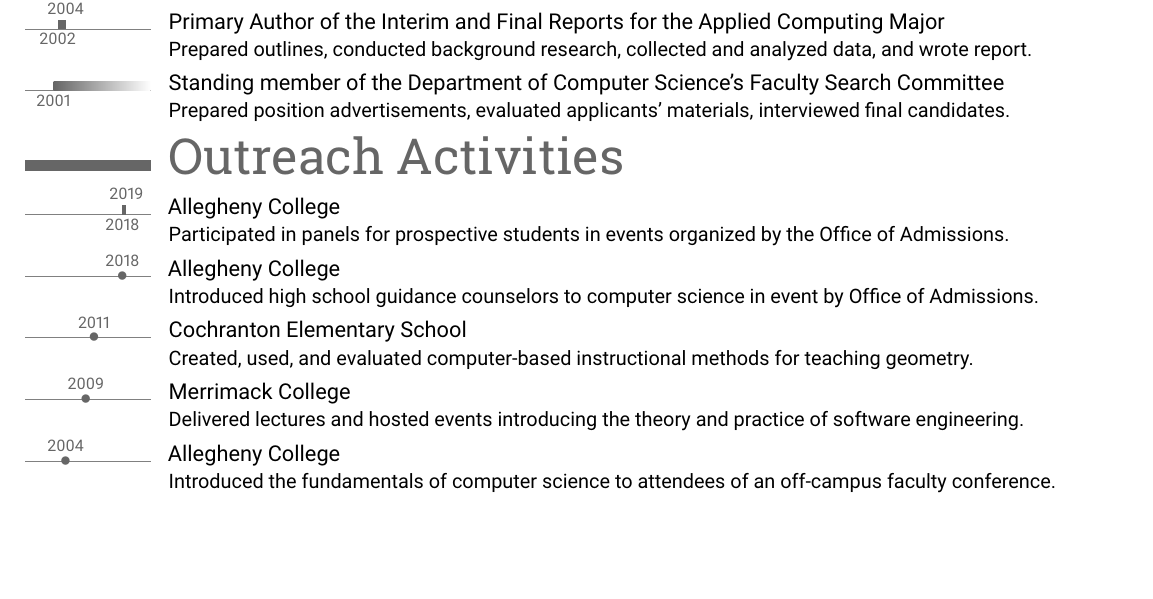
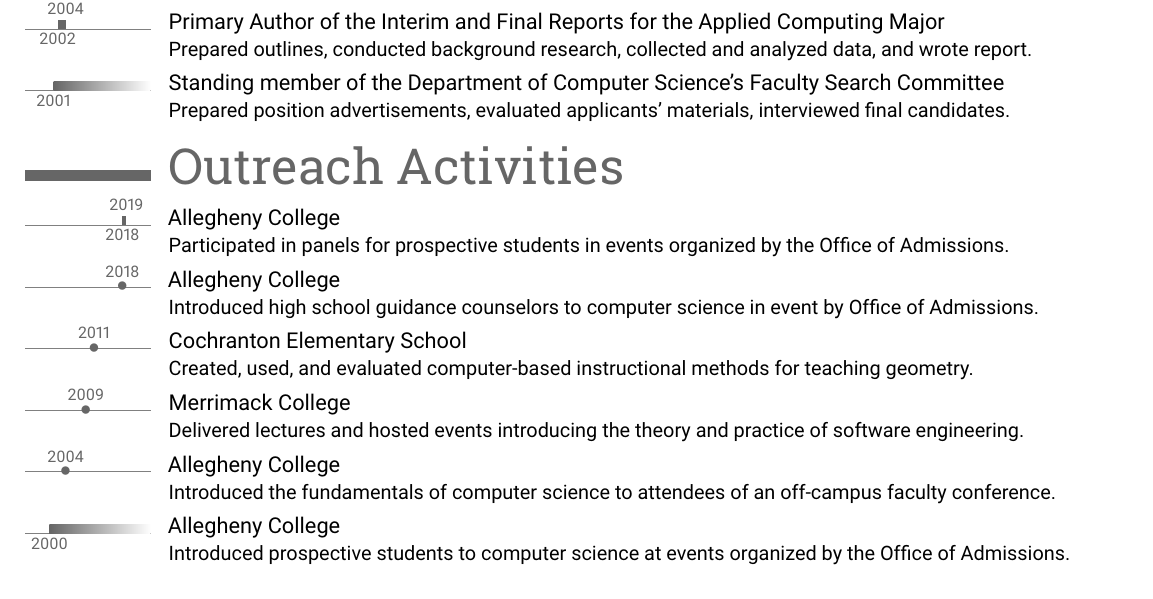
Before and after one commit to gkapfham/curriculum-vitae, a LaTeX CV (curriculum_vitae_kapfhammer.tex): part of page 7 of 8, cut so that both start at the same text, the shorter picture padded with empty space. Compiled offline with pdfLaTeX.

Commit message:
Fix spacing and add office of admissions events in curriculum_vitae_kapfhammer.

```diff
--- a/curriculum_vitae_kapfhammer.tex
+++ b/curriculum_vitae_kapfhammer.tex
@@ -850,7 +850,10 @@
 Search Committee}{}{}{}{Prepared position advertisements, evaluated applicants'
 materials, interviewed final candidates.}
 
-\vspace*{-.175in}
+% OUTREACH ACTIVITIES
+%
+\vspace*{-.1in}
+%
 \section{Outreach Activities}
 
 \tlcventry{2018}{2019}{Allegheny College}{}{}{}{Participated in panels for
@@ -868,7 +871,8 @@
 \tldatecventry{2004}{Allegheny College}{}{}{}{Introduced the fundamentals of
 computer science to attendees of an off-campus faculty conference.}
 
-\newpage
+\tlcventry{2000}{0}{Allegheny College}{}{}{}{Introduced prospective students
+to computer science at events organized by the Office of Admissions.}
 
 % PROFESSIONAL DISTINCTIONS
 %
```
